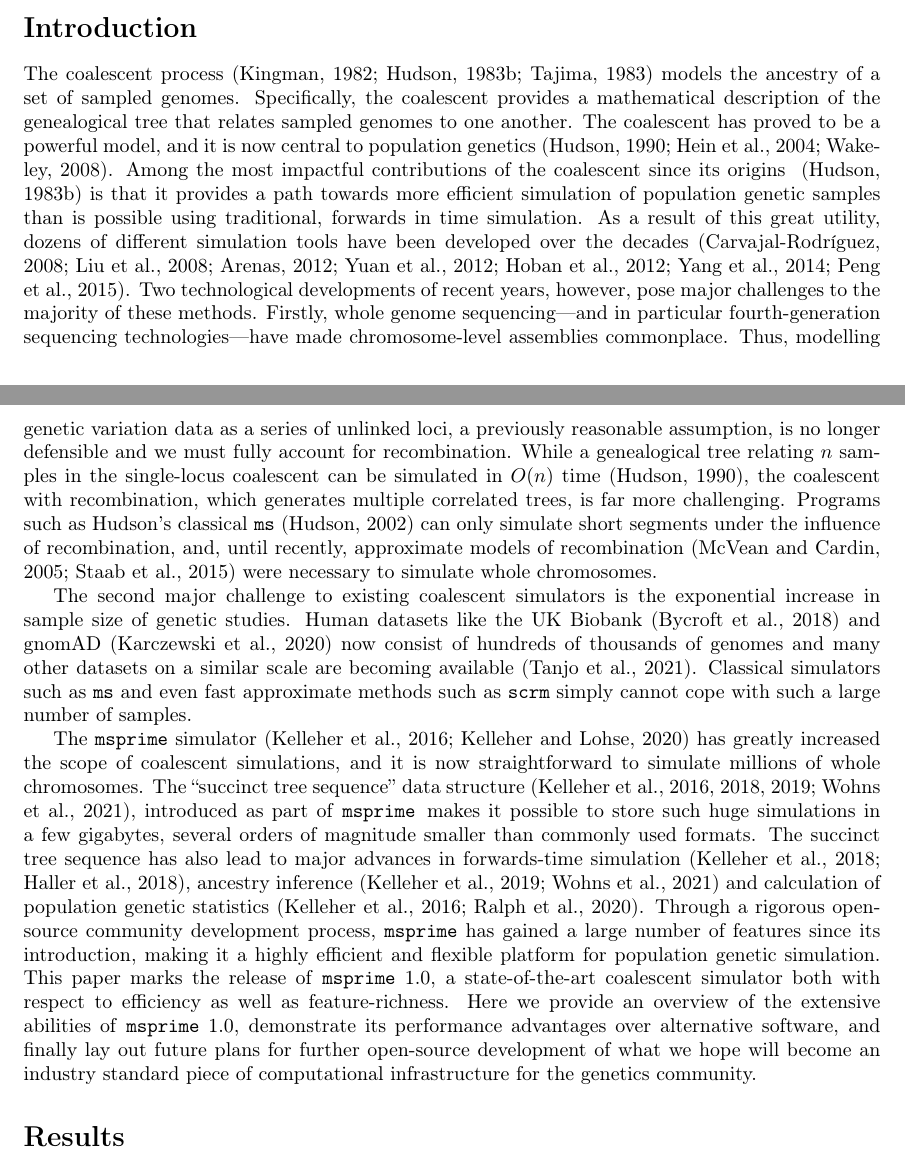
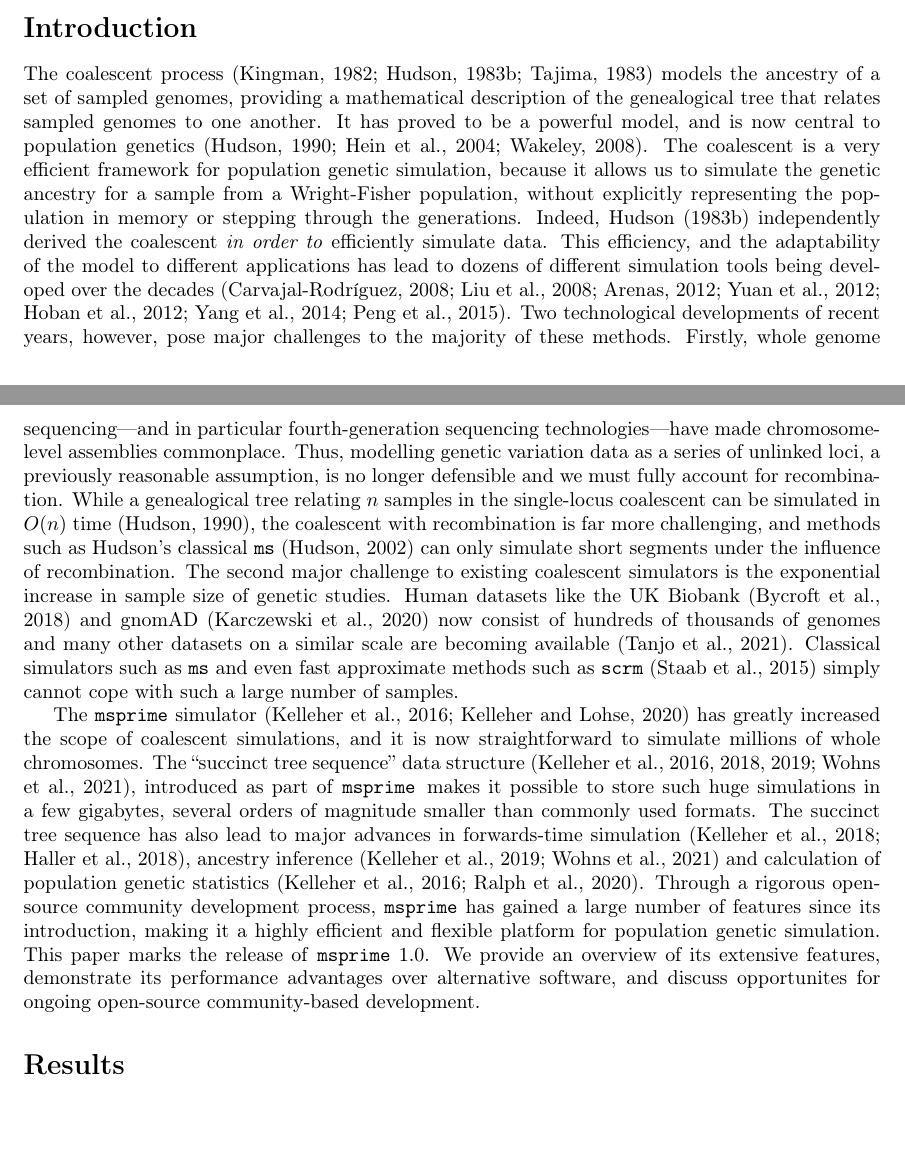
Before and after one commit to tskit-dev/msprime-1.0-paper, a LaTeX paper (paper.tex): two parts of pages 2 and 3 of 40, joined at a grey line, cut so that both start at the same text, the shorter picture padded with empty space. Compiled offline with pdfLaTeX.

Commit message:
intro pass

```diff
--- a/paper.tex
+++ b/paper.tex
@@ -186,18 +186,22 @@ Graphs
 
 The coalescent
 process~\citep{kingman1982coalescent,hudson1983testing,tajima1983evolutionary}
-models the ancestry of a set of sampled genomes. Specifically,
-the coalescent provides a mathematical description of the
+models the ancestry of a set of sampled genomes,
+providing a mathematical description of the
 genealogical tree that relates sampled genomes to one another.
-The coalescent has proved to be a powerful model,
-and it is now central to
+It has proved to be a powerful model,
+and is now central to
 population genetics~\citep{hudson1990gene,hein2004gene,wakely2008coalescent}.
-Among the most impactful contributions of the coalescent since its origins
-~\citep{hudson1983testing} is that it provides a path towards more efficient
-simulation of population genetic samples than is possible using traditional,
-forwards in time simulation.
-As a result of this great utility, dozens of different simulation tools have been
-developed over the decades~\citep{carvajal2008simulation,liu2008survey,
+The coalescent is a very efficient framework for population genetic
+simulation, because it allows us to simulate the genetic ancestry for
+a sample from a Wright-Fisher population, without explicitly representing
+the population in memory or stepping through the generations.
+Indeed, \cite{hudson1983testing} independently derived the
+% Anyone disagree here? That's the impression I get from the paper.
+coalescent \emph{in order to} efficiently simulate data.
+This efficiency, and the adaptability of the model to different
+applications has lead to dozens of different simulation tools
+being developed over the decades~\citep{carvajal2008simulation,liu2008survey,
 arenas2012simulation,yuan2012overview,hoban2012computer,yang2014critical,
 peng2015genetic}.
 Two technological developments of recent years, however,
@@ -210,16 +214,10 @@ a previously reasonable assumption, is no longer defensible and
 we must fully account for recombination.
 While a genealogical tree relating $n$ samples in the single-locus coalescent
 can be simulated in $O(n)$ time~\citep{hudson1990gene},
-the coalescent with recombination, which generates multiple correlated trees, is
-far more challenging.
-% JK will need to revise this sentence, in light of what we'll be saying
-% down further about needing the SMC for very large rho.
-Programs such as Hudson's classical \ms~\citep{hudson2002generating}
-can only simulate short segments under the influence of recombination,
-and, until recently, approximate models of
-recombination~\citep{mcvean2005approximating,staab2015scrm}
-were necessary to simulate whole chromosomes.
-
+the coalescent with recombination is far more challenging,
+and methods such as
+Hudson's classical \ms~\citep{hudson2002generating}
+can only simulate short segments under the influence of recombination.
 The second major challenge to existing coalescent simulators is the
 exponential increase in sample size of genetic studies. Human datasets like the
 UK Biobank~\citep{bycroft2018genome} and
@@ -227,7 +225,8 @@ gnomAD~\citep{karczewski2020mutational} now consist of hundreds of
 thousands of genomes and many other datasets on a similar scale
 are becoming available~\citep{tanjo2021practical}.
 Classical simulators such as \ms\ and even fast approximate methods
-such as \scrm\ simply cannot cope with such a large number of samples.
+such as \scrm~\citep{staab2015scrm} simply cannot
+cope with such a large number of samples.
 
 The \msprime\ simulator~\citep{kelleher2016efficient,kelleher2020coalescent}
 has greatly increased the scope of coalescent simulations,
@@ -247,13 +246,15 @@ Through a rigorous open-source community development process,
 \msprime\ has gained a large number of features since its introduction,
 making it a highly efficient and flexible platform for population
 genetic simulation.
-This paper marks the release of \msprime\ 1.0, a state-of-the-art
-coalescent simulator both with respect to efficiency as well as feature-richness.
-Here we provide an overview of the extensive abilities of \msprime\ 1.0,
+This paper marks the release of \msprime\ 1.0.
+We provide an overview of its extensive features,
 demonstrate its performance advantages over alternative software,
-and finally lay out future plans for
-further open-source development of what we hope will become an industry
-standard piece of computational infrastructure for the genetics community.
+and discuss opportunites for ongoing
+open-source community-based development.
+
+% and finally lay out future plans for
+% further open-source development of what we hope will become an industry
+% standard piece of computational infrastructure for the genetics community.
 
 \section*{Results}
 
```
